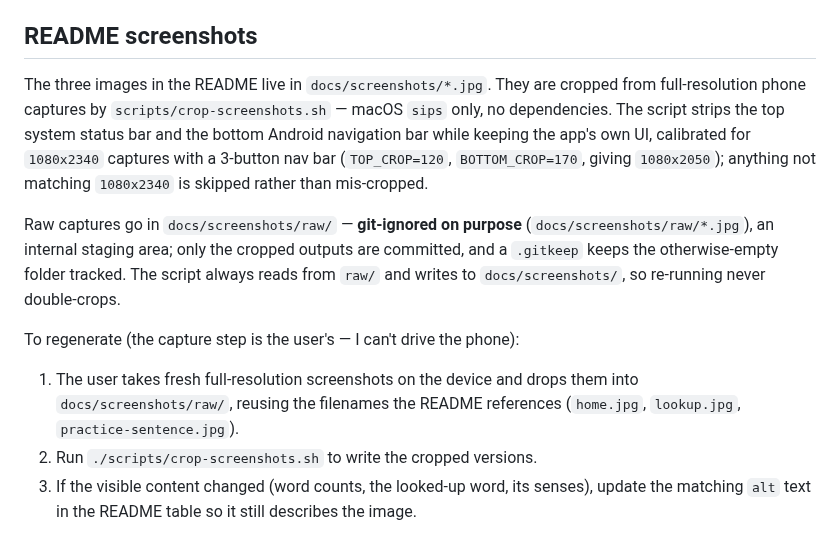
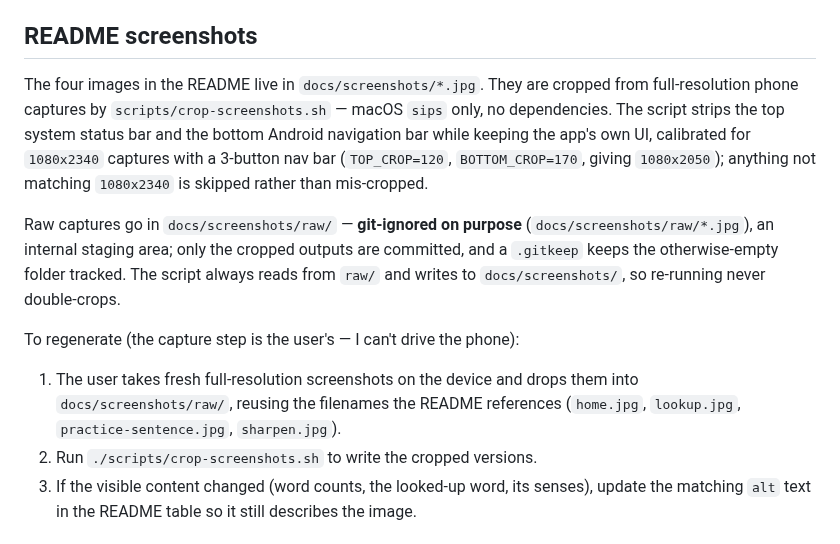
Before and after one commit to leonidk14/smartify, a Markdown page: CLAUDE.md, the part around the change. GitHub-like rendering.

```diff
--- a/CLAUDE.md
+++ b/CLAUDE.md
@@ -411,7 +411,7 @@ is mock.
 
 ## README screenshots
 
-The three images in the README live in `docs/screenshots/*.jpg`. They are cropped
+The four images in the README live in `docs/screenshots/*.jpg`. They are cropped
 from full-resolution phone captures by `scripts/crop-screenshots.sh` — macOS
 `sips` only, no dependencies. The script strips the top system status bar and the
 bottom Android navigation bar while keeping the app's own UI, calibrated for
@@ -429,7 +429,7 @@ To regenerate (the capture step is the user's — I can't drive the phone):
 
 1. The user takes fresh full-resolution screenshots on the device and drops them
    into `docs/screenshots/raw/`, reusing the filenames the README references
-   (`home.jpg`, `lookup.jpg`, `practice-sentence.jpg`).
+   (`home.jpg`, `lookup.jpg`, `practice-sentence.jpg`, `sharpen.jpg`).
 2. Run `./scripts/crop-screenshots.sh` to write the cropped versions.
 3. If the visible content changed (word counts, the looked-up word, its senses),
    update the matching `alt` text in the README table so it still describes the
```
Also changed, not shown: README.md (+28 -30 lines), docs/screenshots/sharpen.jpg (added), 1 other file.
